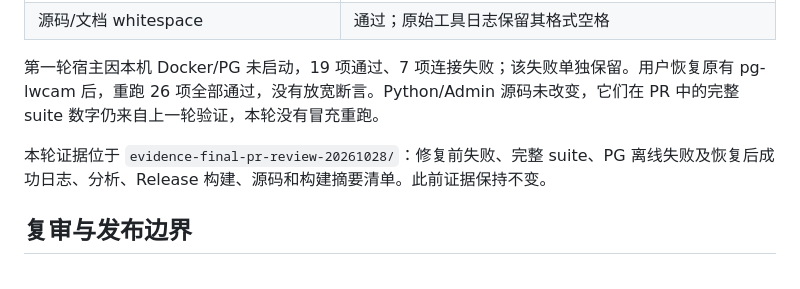
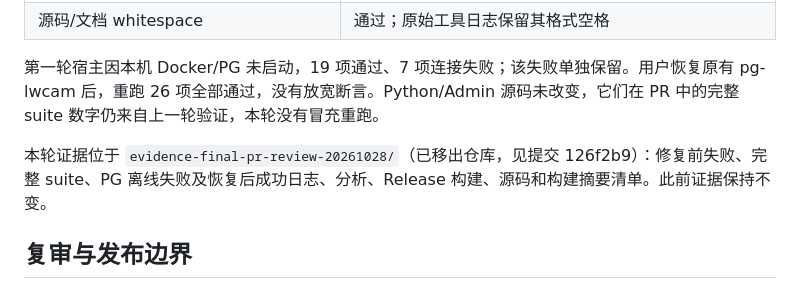
Before and after one commit to Lifewood-Data-Technology/LWCAM-Suite, a Markdown page: verification/pr-review-20261027/FINAL-PR-REVIEW-20261028.zh-CN.md, the part around the change. GitHub-like rendering.

```diff
--- a/verification/pr-review-20261027/FINAL-PR-REVIEW-20261028.zh-CN.md
+++ b/verification/pr-review-20261027/FINAL-PR-REVIEW-20261028.zh-CN.md
@@ -31,7 +31,7 @@
 
 第一轮宿主因本机 Docker/PG 未启动，19 项通过、7 项连接失败；该失败单独保留。用户恢复原有 pg-lwcam 后，重跑 26 项全部通过，没有放宽断言。Python/Admin 源码未改变，它们在 PR 中的完整 suite 数字仍来自上一轮验证，本轮没有冒充重跑。
 
-本轮证据位于 `evidence-final-pr-review-20261028/`：修复前失败、完整 suite、PG 离线失败及恢复后成功日志、分析、Release 构建、源码和构建摘要清单。此前证据保持不变。
+本轮证据位于 `evidence-final-pr-review-20261028/`（已移出仓库，见提交 126f2b9）：修复前失败、完整 suite、PG 离线失败及恢复后成功日志、分析、Release 构建、源码和构建摘要清单。此前证据保持不变。
 
 ## 复审与发布边界
 
```
Also changed, not shown: CHANGELOG.md (+11 -0 lines), verification/pr-review-20261027/METADATA-SHARE-FIX.zh-CN.md (+1 -1 lines).
